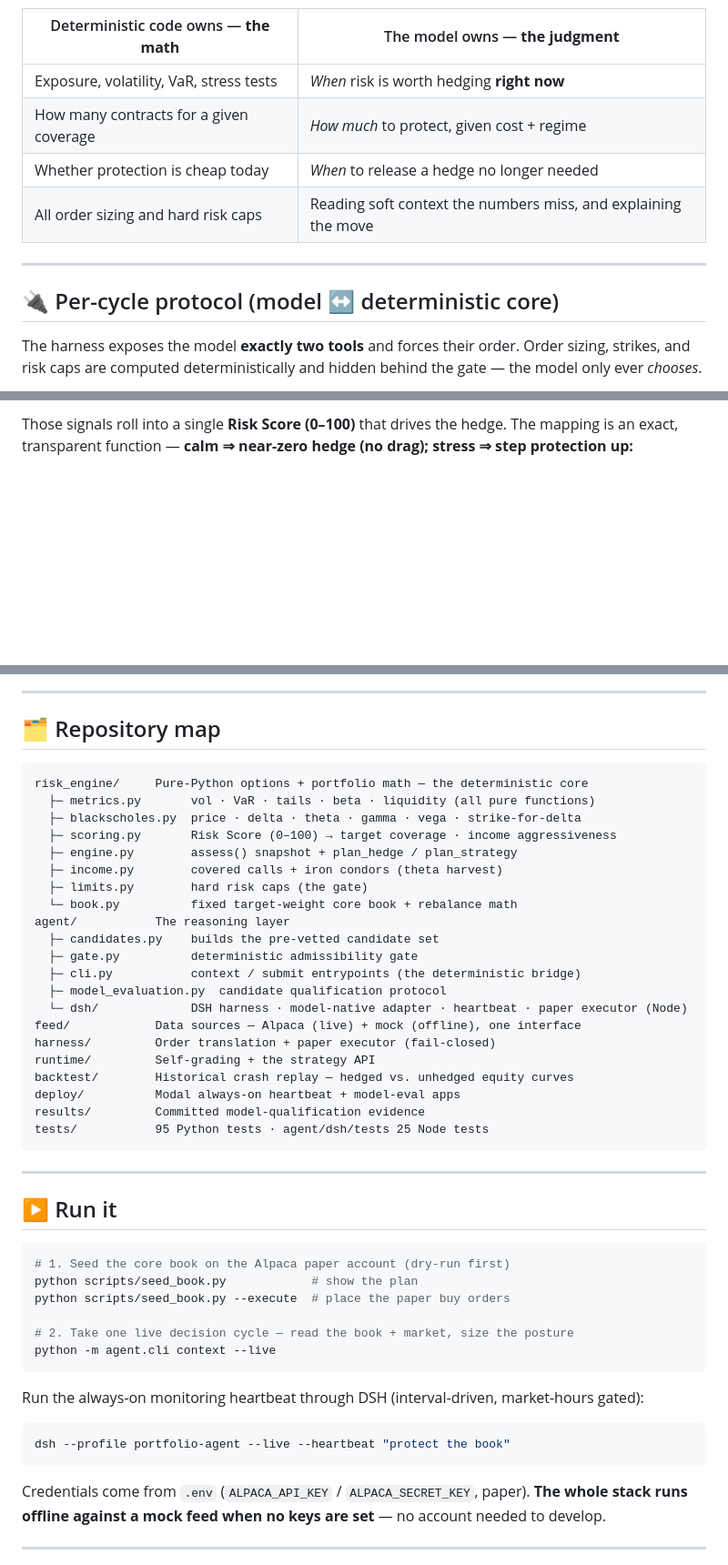
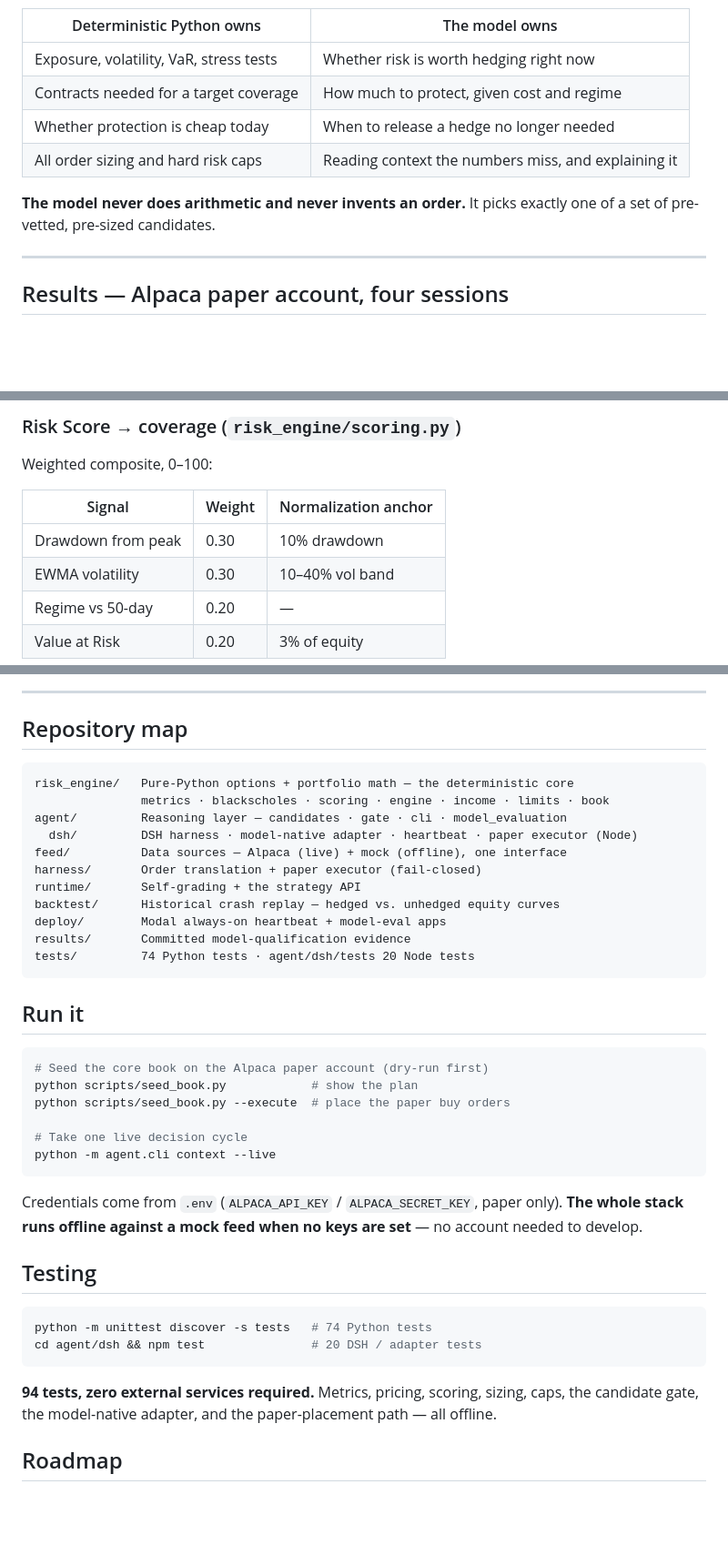
Before and after one commit to YUGOROU/Alpaca-Trading-Hackathon, a Markdown page: README.md, 3 parts joined by grey strips. Shown at 91% size. Drawn GitHub-style; blank space fills up the shorter version.

````diff
--- a/README.md
+++ b/README.md
@@ -146,19 +84,18 @@ flowchart LR
     style M fill:#0b2545,stroke:#4d8bf0,color:#fff
 ```
 
-| Deterministic code owns — **the math** | The model owns — **the judgment** |
-|---|---|
-| Exposure, volatility, VaR, stress tests | *When* risk is worth hedging **right now** |
-| How many contracts for a given coverage | *How much* to protect, given cost + regime |
-| Whether protection is cheap today | *When* to release a hedge no longer needed |
-| All order sizing and hard risk caps | Reading soft context the numbers miss, and explaining the move |
+| Deterministic Python owns | The model owns |
+| --- | --- |
+| Exposure, volatility, VaR, stress tests | Whether risk is worth hedging right now |
+| Contracts needed for a target coverage | How much to protect, given cost and regime |
+| Whether protection is cheap today | When to release a hedge no longer needed |
+| All order sizing and hard risk caps | Reading context the numbers miss, and explaining it |
+
+**The model never does arithmetic and never invents an order.** It picks exactly one of a
+set of pre-vetted, pre-sized candidates.
 
 ---
 
-## 🔌 Per-cycle protocol (model ↔ deterministic core)
-
-The harness exposes the model **exactly two tools** and forces their order. Order sizing,
-strikes, and risk caps are computed deterministically and hidden behind the gate — the model
-only ever *chooses*.
+## Results — Alpaca paper account, four sessions
 
 ```mermaid
@@ -225,6 +173,14 @@ mindmap
 
-Those signals roll into a single **Risk Score (0–100)** that drives the hedge. The mapping is
-an exact, transparent function — **calm ⇒ near-zero hedge (no drag); stress ⇒ step protection up:**
+### Risk Score → coverage (`risk_engine/scoring.py`)
+
+Weighted composite, 0–100:
+
+| Signal | Weight | Normalization anchor |
+| --- | --- | --- |
+| Drawdown from peak | 0.30 | 10% drawdown |
+| EWMA volatility | 0.30 | 10–40% vol band |
+| Regime vs 50-day | 0.20 | — |
+| Value at Risk | 0.20 | 3% of equity |
 
 ```mermaid
 xychart-beta
@@ -401,53 +303,46 @@ flowchart TB
 
 ---
 
-## 🗂️ Repository map
+## Repository map
 
 ```
-risk_engine/     Pure-Python options + portfolio math — the deterministic core
-  ├─ metrics.py       vol · VaR · tails · beta · liquidity (all pure functions)
-  ├─ blackscholes.py  price · delta · theta · gamma · vega · strike-for-delta
-  ├─ scoring.py       Risk Score (0–100) → target coverage · income aggressiveness
-  ├─ engine.py        assess() snapshot + plan_hedge / plan_strategy
-  ├─ income.py        covered calls + iron condors (theta harvest)
-  ├─ limits.py        hard risk caps (the gate)
-  └─ book.py          fixed target-weight core book + rebalance math
-agent/           The reasoning layer
-  ├─ candidates.py    builds the pre-vetted candidate set
-  ├─ gate.py          deterministic admissibility gate
-  ├─ cli.py           context / submit entrypoints (the deterministic bridge)
-  ├─ model_evaluation.py  candidate qualification protocol
-  └─ dsh/             DSH harness · model-native adapter · heartbeat · paper executor (Node)
-feed/            Data sources — Alpaca (live) + mock (offline), one interface
-harness/         Order translation + paper executor (fail-closed)
-runtime/         Self-grading + the strategy API
-backtest/        Historical crash replay — hedged vs. unhedged equity curves
-deploy/          Modal always-on heartbeat + model-eval apps
-results/         Committed model-qualification evidence
-tests/           95 Python tests · agent/dsh/tests 25 Node tests
+risk_engine/   Pure-Python options + portfolio math — the deterministic core
+               metrics · blackscholes · scoring · engine · income · limits · book
+agent/         Reasoning layer — candidates · gate · cli · model_evaluation
+  dsh/         DSH harness · model-native adapter · heartbeat · paper executor (Node)
+feed/          Data sources — Alpaca (live) + mock (offline), one interface
+harness/       Order translation + paper executor (fail-closed)
+runtime/       Self-grading + the strategy API
+backtest/      Historical crash replay — hedged vs. unhedged equity curves
+deploy/        Modal always-on heartbeat + model-eval apps
+results/       Committed model-qualification evidence
+tests/         74 Python tests · agent/dsh/tests 20 Node tests
 ```
 
----
-
-## ▶️ Run it
+## Run it
 
 ```bash
-# 1. Seed the core book on the Alpaca paper account (dry-run first)
+# Seed the core book on the Alpaca paper account (dry-run first)
 python scripts/seed_book.py            # show the plan
 python scripts/seed_book.py --execute  # place the paper buy orders
 
-# 2. Take one live decision cycle — read the book + market, size the posture
+# Take one live decision cycle
 python -m agent.cli context --live
 ```
 
-Run the always-on monitoring heartbeat through DSH (interval-driven, market-hours gated):
+Credentials come from `.env` (`ALPACA_API_KEY` / `ALPACA_SECRET_KEY`, paper only). **The
+whole stack runs offline against a mock feed when no keys are set** — no account needed to
+develop.
+
+## Testing
 
 ```bash
-dsh --profile portfolio-agent --live --heartbeat "protect the book"
+python -m unittest discover -s tests   # 74 Python tests
+cd agent/dsh && npm test               # 20 DSH / adapter tests
 ```
 
-Credentials come from `.env` (`ALPACA_API_KEY` / `ALPACA_SECRET_KEY`, paper). **The whole
-stack runs offline against a mock feed when no keys are set** — no account needed to develop.
+**94 tests, zero external services required.** Metrics, pricing, scoring, sizing, caps, the
+candidate gate, the model-native adapter, and the paper-placement path — all offline.
 
----
+## Roadmap
 
````
Also changed, not shown: other parts of README.md (+181 -305 lines).
